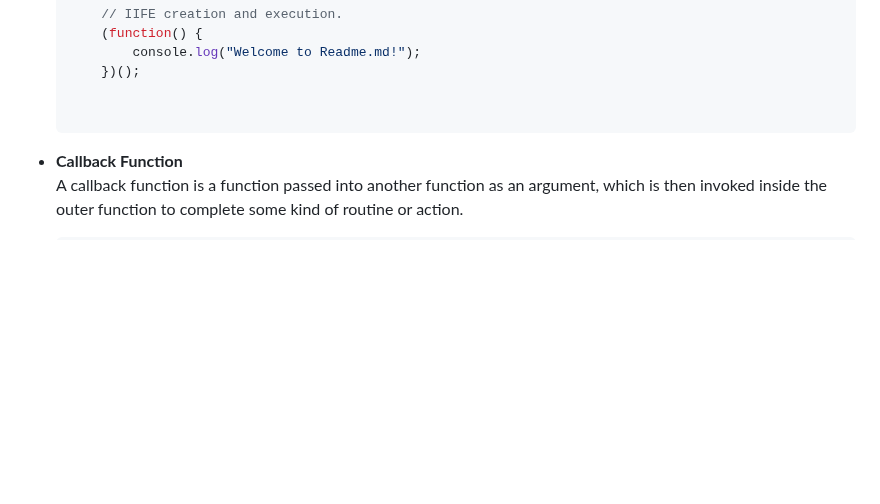
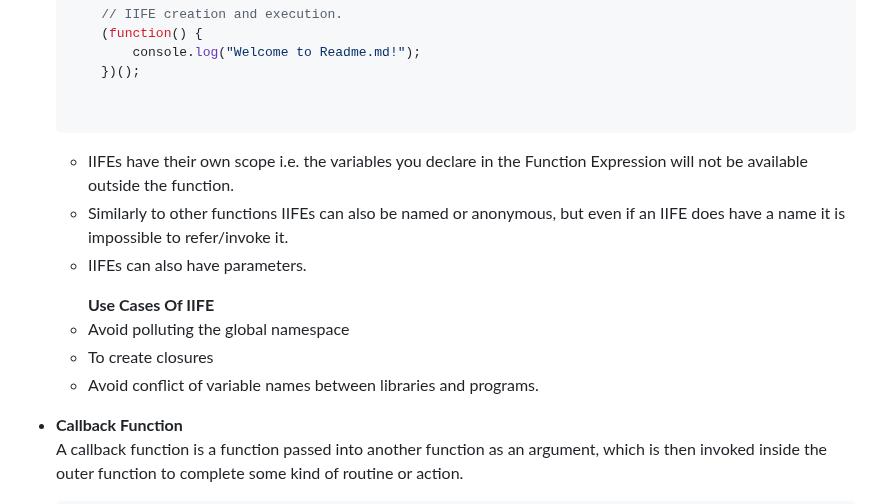
Before and after one commit to Riyakumari57/JavaScript-Coding-Questions, a Markdown page: README.md, the part around the change. Rendered like a GitHub page; blank space fills up the shorter version.

````diff
--- a/README.md
+++ b/README.md
@@ -54,7 +54,17 @@ x - y    //Returns 0 since the variable y (string type) is converted to a number
 
 
 ```
-
+<ul>
+	<li>IIFEs have their own scope i.e. the variables you declare in the Function Expression will not be available outside the function.</li>
+        <li>Similarly to other functions IIFEs can also be named or anonymous, but even if an IIFE does have a name it is impossible to refer/invoke it.</li>
+        <li>IIFEs can also have parameters.</li>
+</ul>
+<ul>
+	<b>Use Cases Of IIFE</b>
+	<li>Avoid polluting the global namespace </li>
+	<li>To create closures</li>
+	<li>Avoid conflict of variable names between libraries and programs.</li>
+</ul>
 
 
 
````
